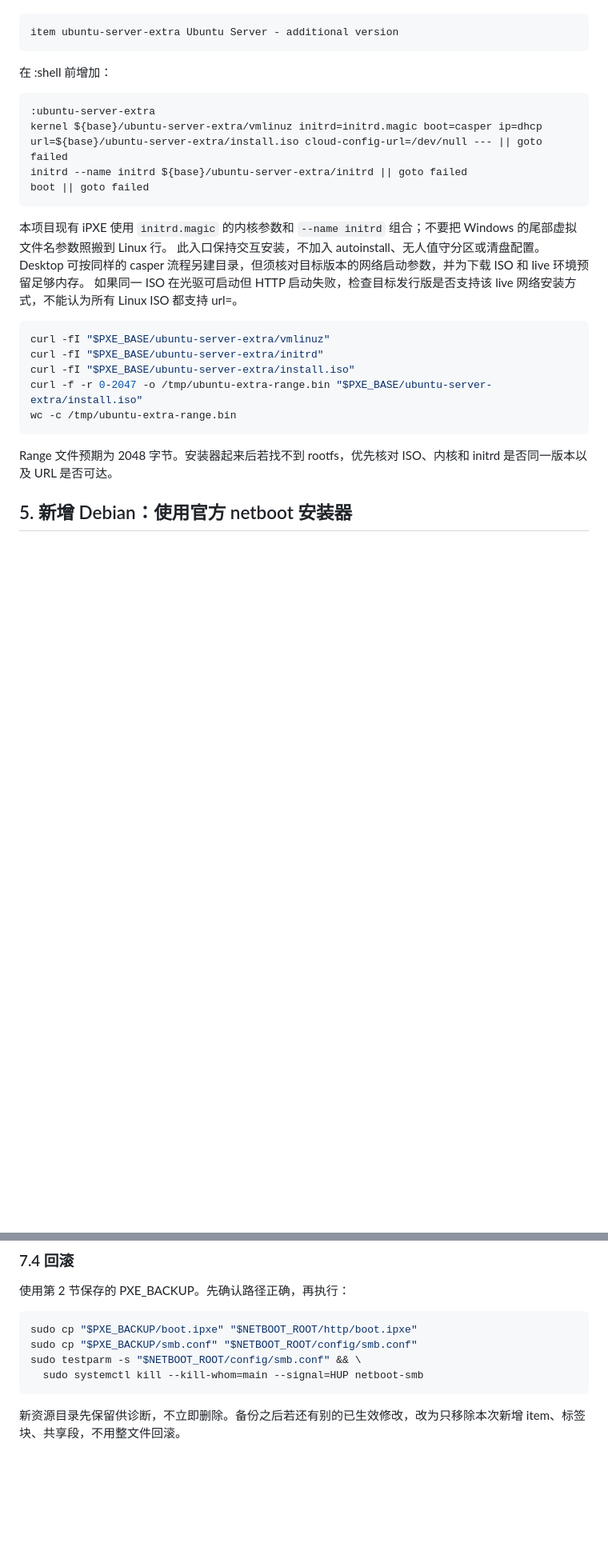
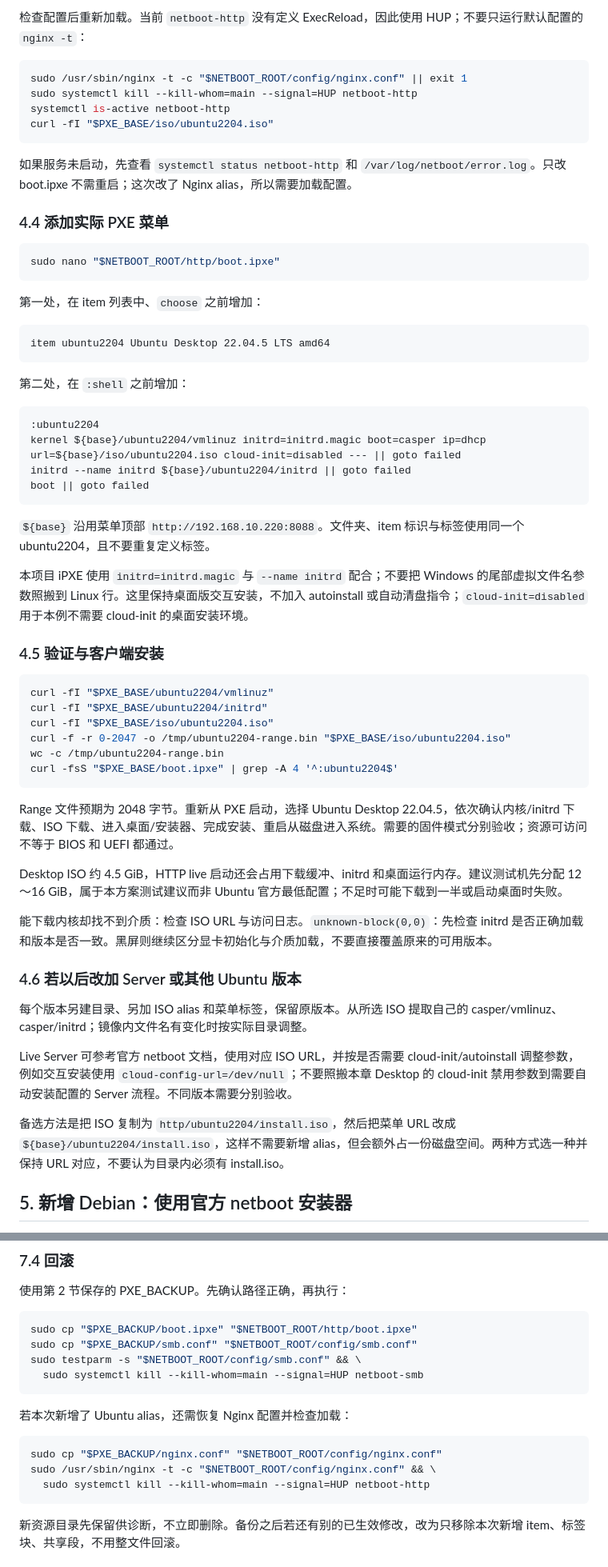
Before and after one commit to Javen881/PXE-NetBoot, a Markdown page: docs/ADDING-SYSTEMS.md, 2 parts joined by grey strips. Shown at 80% size. Rendered like a GitHub page; blank space fills up the shorter version.

````diff
--- a/docs/ADDING-SYSTEMS.md
+++ b/docs/ADDING-SYSTEMS.md
@@ -264,31 +319,63 @@ test -s "$LINUX_DIR/vmlinuz" && test -s "$LINUX_DIR/initrd"
+检查配置后重新加载。当前 `netboot-http` 没有定义 ExecReload，因此使用 HUP；不要只运行默认配置的 `nginx -t`：
+
+```bash
+sudo /usr/sbin/nginx -t -c "$NETBOOT_ROOT/config/nginx.conf" || exit 1
+sudo systemctl kill --kill-whom=main --signal=HUP netboot-http
+systemctl is-active netboot-http
+curl -fI "$PXE_BASE/iso/ubuntu2204.iso"
+```
+
+如果服务未启动，先查看 `systemctl status netboot-http` 和 `/var/log/netboot/error.log`。只改 boot.ipxe 不需重启；这次改了 Nginx alias，所以需要加载配置。
+
+### 4.4 添加实际 PXE 菜单
+
+```bash
+sudo nano "$NETBOOT_ROOT/http/boot.ipxe"
+```
+
+第一处，在 item 列表中、`choose` 之前增加：
 
 ```ipxe
-item ubuntu-server-extra Ubuntu Server - additional version
+item ubuntu2204 Ubuntu Desktop 22.04.5 LTS amd64
 ```
 
-在 :shell 前增加：
+第二处，在 `:shell` 之前增加：
 
 ```ipxe
-:ubuntu-server-extra
-kernel ${base}/ubuntu-server-extra/vmlinuz initrd=initrd.magic boot=casper ip=dhcp url=${base}/ubuntu-server-extra/install.iso cloud-config-url=/dev/null --- || goto failed
-initrd --name initrd ${base}/ubuntu-server-extra/initrd || goto failed
+:ubuntu2204
+kernel ${base}/ubuntu2204/vmlinuz initrd=initrd.magic boot=casper ip=dhcp url=${base}/iso/ubuntu2204.iso cloud-init=disabled --- || goto failed
+initrd --name initrd ${base}/ubuntu2204/initrd || goto failed
 boot || goto failed
 ```
 
-本项目现有 iPXE 使用 `initrd.magic` 的内核参数和 `--name initrd` 组合；不要把 Windows 的尾部虚拟文件名参数照搬到 Linux 行。
-此入口保持交互安装，不加入 autoinstall、无人值守分区或清盘配置。
-Desktop 可按同样的 casper 流程另建目录，但须核对目标版本的网络启动参数，并为下载 ISO 和 live 环境预留足够内存。
-如果同一 ISO 在光驱可启动但 HTTP 启动失败，检查目标发行版是否支持该 live 网络安装方式，不能认为所有 Linux ISO 都支持 url=。
+`${base}` 沿用菜单顶部 `http://192.168.10.220:8088`。文件夹、item 标识与标签使用同一个 ubuntu2204，且不要重复定义标签。
+
+本项目 iPXE 使用 `initrd=initrd.magic` 与 `--name initrd` 配合；不要把 Windows 的尾部虚拟文件名参数照搬到 Linux 行。这里保持桌面版交互安装，不加入 autoinstall 或自动清盘指令；`cloud-init=disabled` 用于本例不需要 cloud-init 的桌面安装环境。
+
+### 4.5 验证与客户端安装
 
 ```bash
-curl -fI "$PXE_BASE/ubuntu-server-extra/vmlinuz"
-curl -fI "$PXE_BASE/ubuntu-server-extra/initrd"
-curl -fI "$PXE_BASE/ubuntu-server-extra/install.iso"
-curl -f -r 0-2047 -o /tmp/ubuntu-extra-range.bin "$PXE_BASE/ubuntu-server-extra/install.iso"
-wc -c /tmp/ubuntu-extra-range.bin
+curl -fI "$PXE_BASE/ubuntu2204/vmlinuz"
+curl -fI "$PXE_BASE/ubuntu2204/initrd"
+curl -fI "$PXE_BASE/iso/ubuntu2204.iso"
+curl -f -r 0-2047 -o /tmp/ubuntu2204-range.bin "$PXE_BASE/iso/ubuntu2204.iso"
+wc -c /tmp/ubuntu2204-range.bin
+curl -fsS "$PXE_BASE/boot.ipxe" | grep -A 4 '^:ubuntu2204$'
 ```
 
-Range 文件预期为 2048 字节。安装器起来后若找不到 rootfs，优先核对 ISO、内核和 initrd 是否同一版本以及 URL 是否可达。
+Range 文件预期为 2048 字节。重新从 PXE 启动，选择 Ubuntu Desktop 22.04.5，依次确认内核/initrd 下载、ISO 下载、进入桌面/安装器、完成安装、重启从磁盘进入系统。需要的固件模式分别验收；资源可访问不等于 BIOS 和 UEFI 都通过。
+
+Desktop ISO 约 4.5 GiB，HTTP live 启动还会占用下载缓冲、initrd 和桌面运行内存。建议测试机先分配 12～16 GiB，属于本方案测试建议而非 Ubuntu 官方最低配置；不足时可能下载到一半或启动桌面时失败。
+
+能下载内核却找不到介质：检查 ISO URL 与访问日志。`unknown-block(0,0)`：先检查 initrd 是否正确加载和版本是否一致。黑屏则继续区分显卡初始化与介质加载，不要直接覆盖原来的可用版本。
+
+### 4.6 若以后改加 Server 或其他 Ubuntu 版本
+
+每个版本另建目录、另加 ISO alias 和菜单标签，保留原版本。从所选 ISO 提取自己的 casper/vmlinuz、casper/initrd；镜像内文件名有变化时按实际目录调整。
+
+Live Server 可参考官方 netboot 文档，使用对应 ISO URL，并按是否需要 cloud-init/autoinstall 调整参数，例如交互安装使用 `cloud-config-url=/dev/null`；不要照搬本章 Desktop 的 cloud-init 禁用参数到需要自动安装配置的 Server 流程。不同版本需要分别验收。
+
+备选方法是把 ISO 复制为 `http/ubuntu2204/install.iso`，然后把菜单 URL 改成 `${base}/ubuntu2204/install.iso`，这样不需要新增 alias，但会额外占一份磁盘空间。两种方式选一种并保持 URL 对应，不要认为目录内必须有 install.iso。
 
 ## 5. 新增 Debian：使用官方 netboot 安装器
 
@@ -416,6 +503,14 @@ sudo testparm -s "$NETBOOT_ROOT/config/smb.conf" && \
   sudo systemctl kill --kill-whom=main --signal=HUP netboot-smb
 ```
 
+若本次新增了 Ubuntu alias，还需恢复 Nginx 配置并检查加载：
+
+```bash
+sudo cp "$PXE_BACKUP/nginx.conf" "$NETBOOT_ROOT/config/nginx.conf"
+sudo /usr/sbin/nginx -t -c "$NETBOOT_ROOT/config/nginx.conf" && \
+  sudo systemctl kill --kill-whom=main --signal=HUP netboot-http
+```
+
 新资源目录先保留供诊断，不立即删除。备份之后若还有别的已生效修改，改为只移除本次新增 item、标签块、共享段，不用整文件回滚。
 
 ## 8. 同步到 GitHub 与复现资料
````
Also changed, not shown: other parts of docs/ADDING-SYSTEMS.md (+73 -16 lines), README.md (+1 -1 lines).
